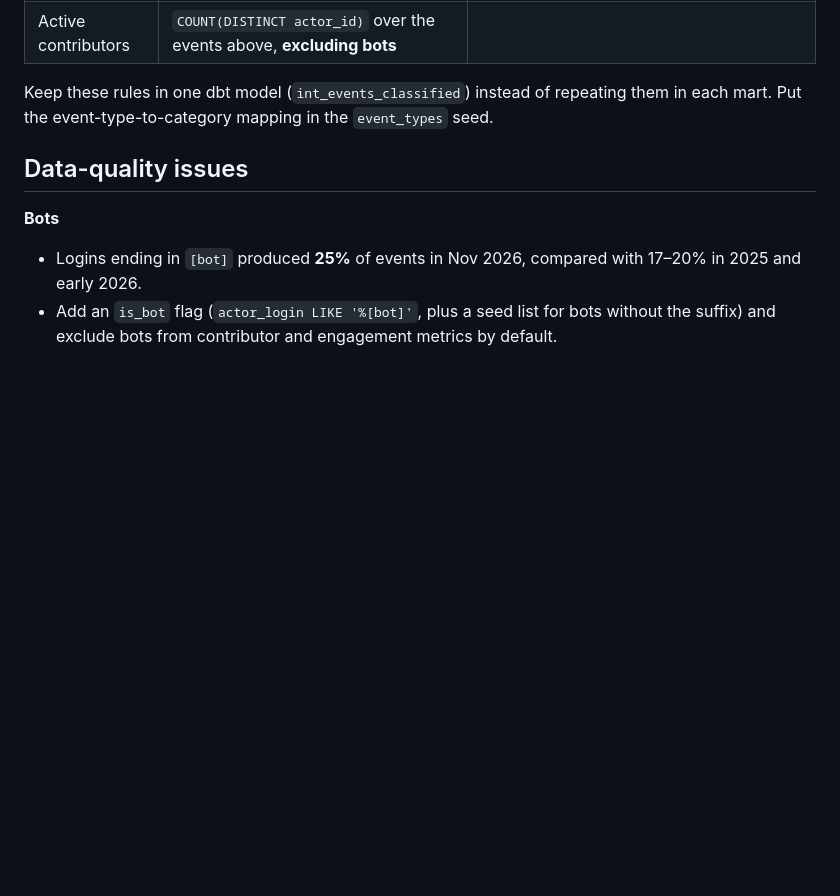
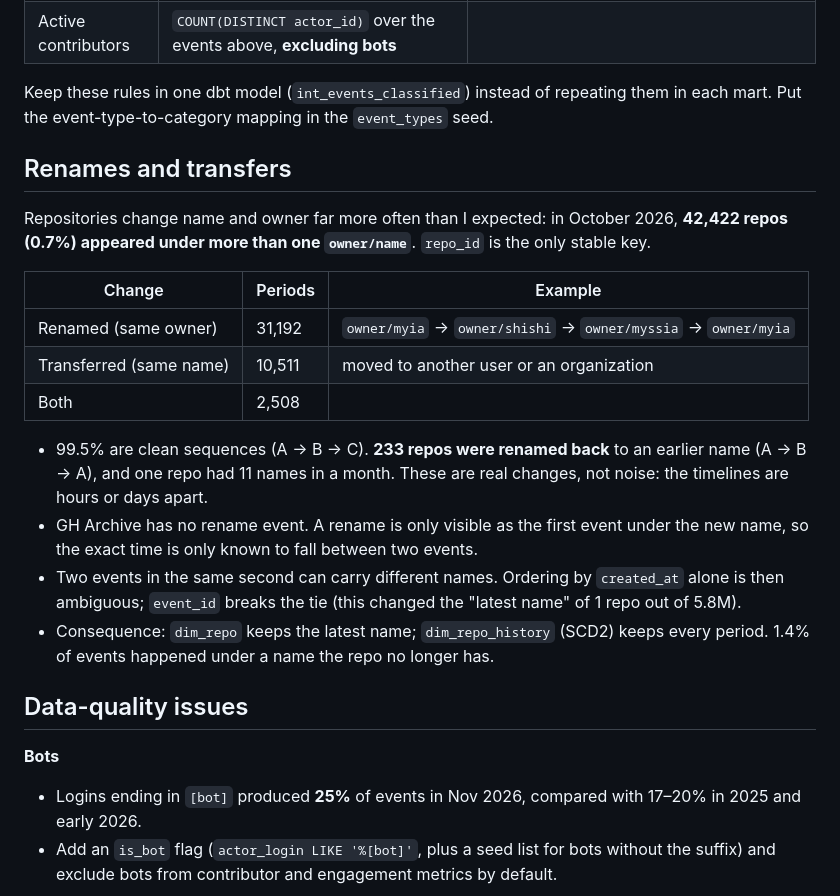
Before and after one commit to trinhtran-it/oss-pulse, a Markdown page: docs/DATA_NOTES.md, the part around the change. GitHub-like rendering; blank space fills up the shorter version.

```diff
--- a/docs/DATA_NOTES.md
+++ b/docs/DATA_NOTES.md
@@ -93,6 +93,21 @@ Spark should flatten to these columns, using an **explicit schema** rather than
 
 Keep these rules in one dbt model (`int_events_classified`) instead of repeating them in each mart. Put the event-type-to-category mapping in the `event_types` seed.
 
+## Renames and transfers
+
+Repositories change name and owner far more often than I expected: in October 2026, **42,422 repos (0.7%) appeared under more than one `owner/name`**. `repo_id` is the only stable key.
+
+| Change | Periods | Example |
+|---|---|---|
+| Renamed (same owner) | 31,192 | `owner/myia` → `owner/shishi` → `owner/myssia` → `owner/myia` |
+| Transferred (same name) | 10,511 | moved to another user or an organization |
+| Both | 2,508 | |
+
+- 99.5% are clean sequences (A → B → C). **233 repos were renamed back** to an earlier name (A → B → A), and one repo had 11 names in a month. These are real changes, not noise: the timelines are hours or days apart.
+- GH Archive has no rename event. A rename is only visible as the first event under the new name, so the exact time is only known to fall between two events.
+- Two events in the same second can carry different names. Ordering by `created_at` alone is then ambiguous; `event_id` breaks the tie (this changed the "latest name" of 1 repo out of 5.8M).
+- Consequence: `dim_repo` keeps the latest name; `dim_repo_history` (SCD2) keeps every period. 1.4% of events happened under a name the repo no longer has.
+
 ## Data-quality issues
 
 **Bots**
```
Also changed, not shown: README.md (+17 -4 lines), docs/DEVLOG.md (+12 -0 lines), docs/data_model.png, 11 other files.
